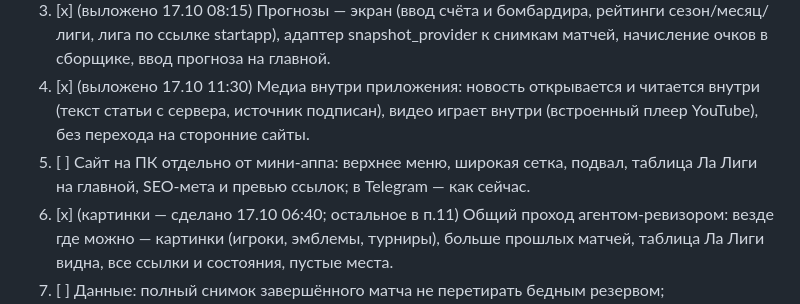
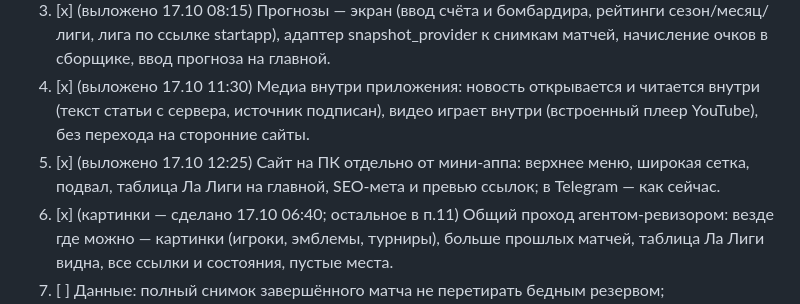
Before and after one commit to EgorSanko/realmadrid-bot, a Markdown page: docs/NIGHT-PLAN.md, the part around the change. Drawn GitHub-style.

Commit message:
plan: п.5 выполнен
Co-Authored-By: Claude Opus 5.5 <noreply@anthropic.com>
Claude-Session: https://claude.ai/code/session_01Q5P57KjVb6oJ3Jwj8RPoXe

```diff
--- a/docs/NIGHT-PLAN.md
+++ b/docs/NIGHT-PLAN.md
@@ -24,7 +24,7 @@
    адаптер snapshot_provider к снимкам матчей, начисление очков в сборщике, ввод прогноза на главной.
 4. [x] (выложено 17.10 11:30) Медиа внутри приложения: новость открывается и читается внутри (текст статьи с сервера,
    источник подписан), видео играет внутри (встроенный плеер YouTube), без перехода на сторонние сайты.
-5. [ ] Сайт на ПК отдельно от мини-аппа: верхнее меню, широкая сетка, подвал, таблица Ла Лиги на главной,
+5. [x] (выложено 17.10 12:25) Сайт на ПК отдельно от мини-аппа: верхнее меню, широкая сетка, подвал, таблица Ла Лиги на главной,
    SEO-мета и превью ссылок; в Telegram — как сейчас.
 6. [x] (картинки — сделано 17.10 06:40; остальное в п.11) Общий проход агентом-ревизором: везде где можно — картинки (игроки, эмблемы, турниры),
    больше прошлых матчей, таблица Ла Лиги видна, все ссылки и состояния, пустые места.
```
